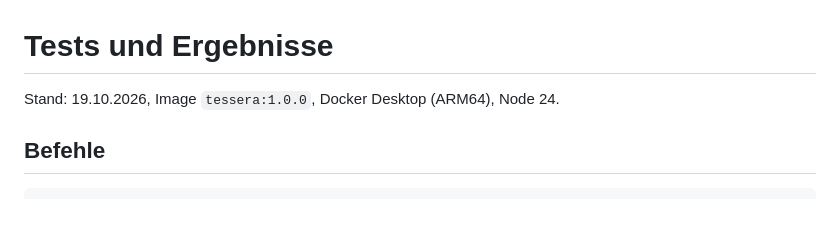
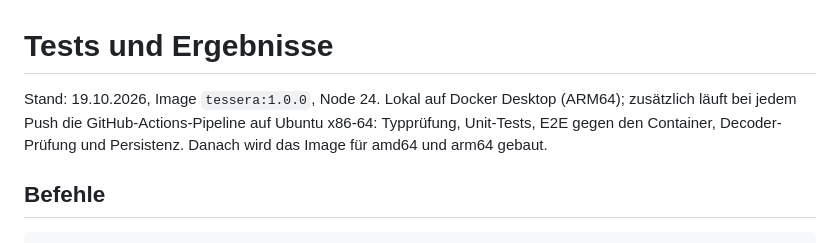
Before and after one commit to PBaumfalk/Tessera, a Markdown page: docs/tests.md, the part around the change. GitHub-like rendering; blank space fills up the shorter version.

```diff
--- a/docs/tests.md
+++ b/docs/tests.md
@@ -1,6 +1,6 @@
 # Tests und Ergebnisse
 
-Stand: 19.10.2026, Image `tessera:1.0.0`, Docker Desktop (ARM64), Node 24.
+Stand: 19.10.2026, Image `tessera:1.0.0`, Node 24. Lokal auf Docker Desktop (ARM64); zusätzlich läuft bei jedem Push die GitHub-Actions-Pipeline auf Ubuntu x86-64: Typprüfung, Unit-Tests, E2E gegen den Container, Decoder-Prüfung und Persistenz. Danach wird das Image für amd64 und arm64 gebaut.
 
 ## Befehle
 
```
Also changed, not shown: docs/einschraenkungen.md (+0 -1 lines).
